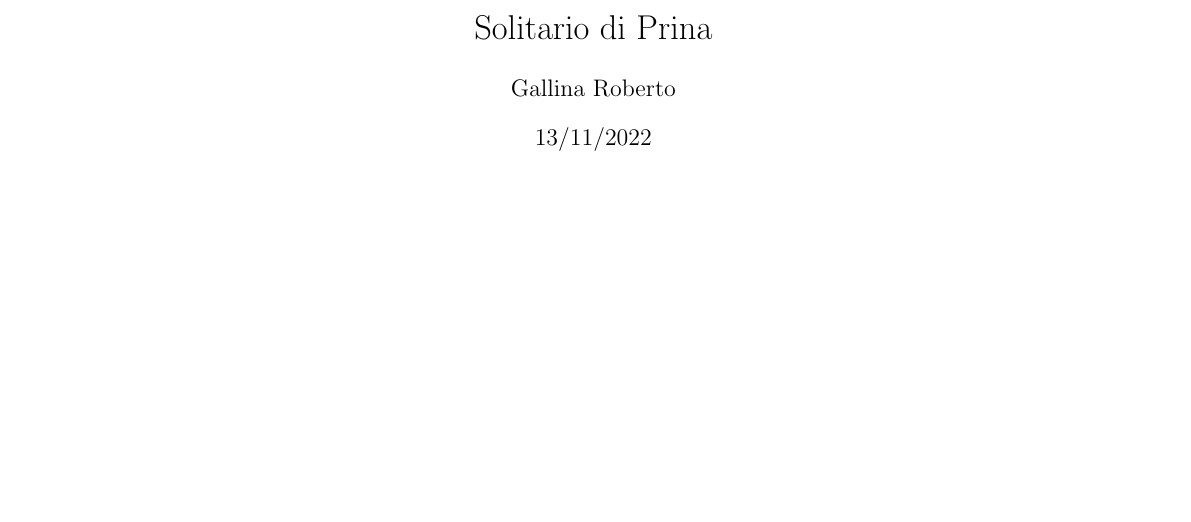
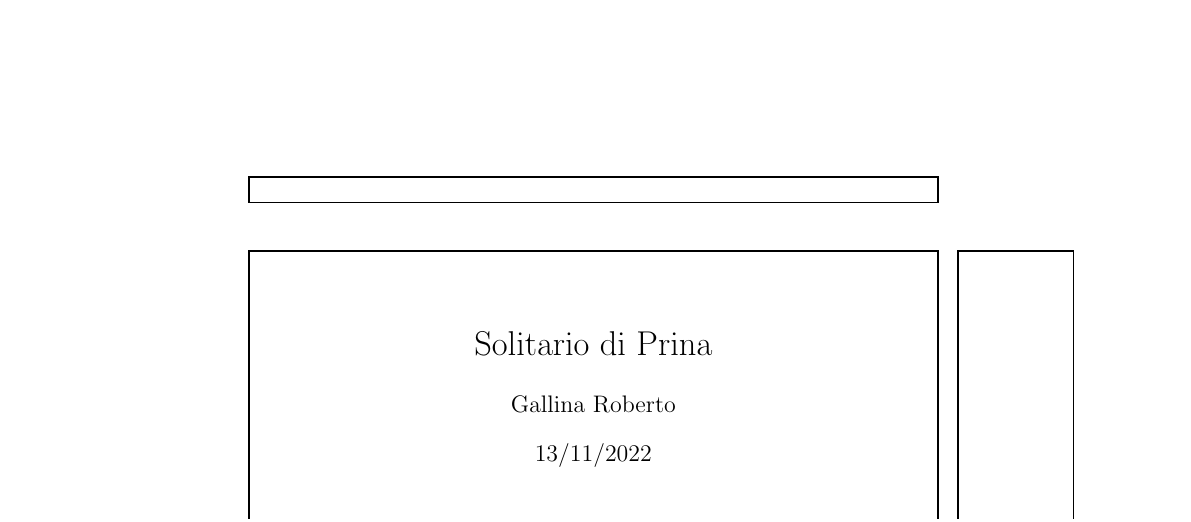
Before and after one commit to Zexal0807/Prina-s-Solitary, a LaTeX document (progetto.tex): part of page 1 of 11, cut so that both start at the same text. Compiled offline with pdfLaTeX.

Commit message:
Add package

```diff
--- a/progetto.tex
+++ b/progetto.tex
@@ -3,6 +3,12 @@
 \usepackage{amsmath}
 \usepackage{booktabs}
 \usepackage{numprint}
+
+% Per i plot
+\usepackage{pgfplots}
+\usepackage{pgf-pie}
+
+\usepackage{showframe}
 
 \usepackage{tabstackengine,xcolor,rotating}
 \newcommand\blackcard[2]{%
```
